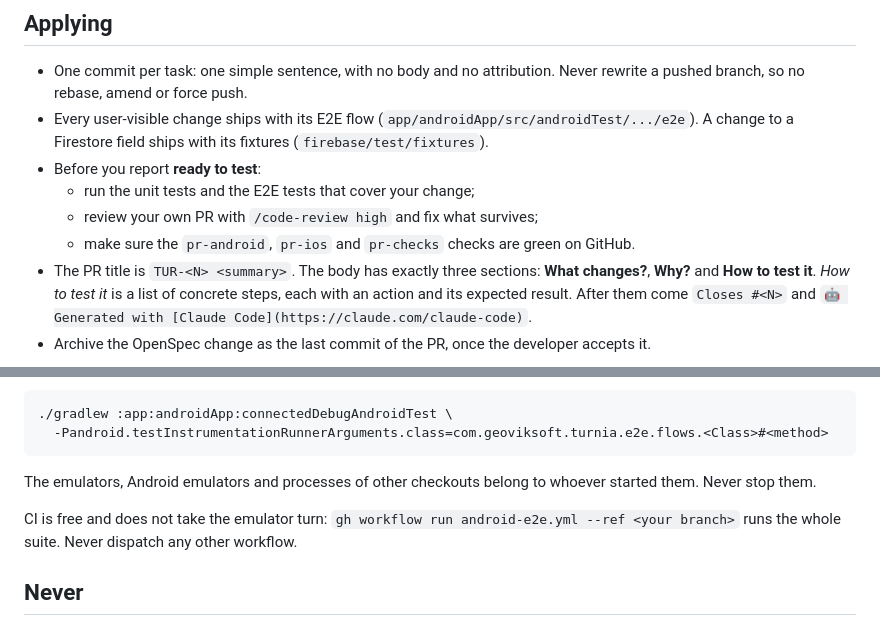
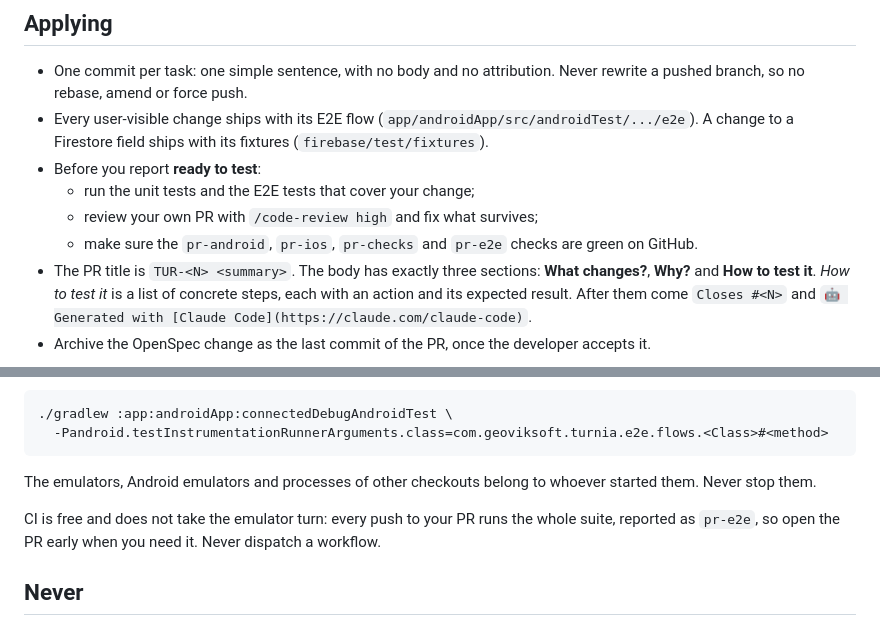
Before and after one commit to Georgevik/turnia, a Markdown page: docs/agents/workers.md, 2 parts joined by grey strips. Drawn GitHub-style.

Commit message:
List pr-e2e among the checks a worker and the director wait for

```diff
--- a/docs/agents/workers.md
+++ b/docs/agents/workers.md
@@ -21,7 +21,7 @@ A step can roll into the next one in the same session when the developer is ther
 - Before you report **ready to test**:
   - run the unit tests and the E2E tests that cover your change;
   - review your own PR with `/code-review high` and fix what survives;
-  - make sure the `pr-android`, `pr-ios` and `pr-checks` checks are green on GitHub.
+  - make sure the `pr-android`, `pr-ios`, `pr-checks` and `pr-e2e` checks are green on GitHub.
 - The PR title is `TUR-<N> <summary>`. The body has exactly three sections: **What changes?**, **Why?** and **How to test it**. *How to test it* is a list of concrete steps, each with an action and its expected result. After them come `Closes #<N>` and `🤖 Generated with [Claude Code](https://claude.com/claude-code)`.
 - Archive the OpenSpec change as the last commit of the PR, once the developer accepts it.
 
@@ -36,7 +36,7 @@ The Firebase emulators and the E2E suite use fixed ports, so only one checkout o
 
 The emulators, Android emulators and processes of other checkouts belong to whoever started them. Never stop them.
 
-CI is free and does not take the emulator turn: `gh workflow run android-e2e.yml --ref <your branch>` runs the whole suite. Never dispatch any other workflow.
+CI is free and does not take the emulator turn: every push to your PR runs the whole suite, reported as `pr-e2e`, so open the PR early when you need it. Never dispatch a workflow.
 
 ## Never
 
```
Also changed, not shown: 1 other file.
